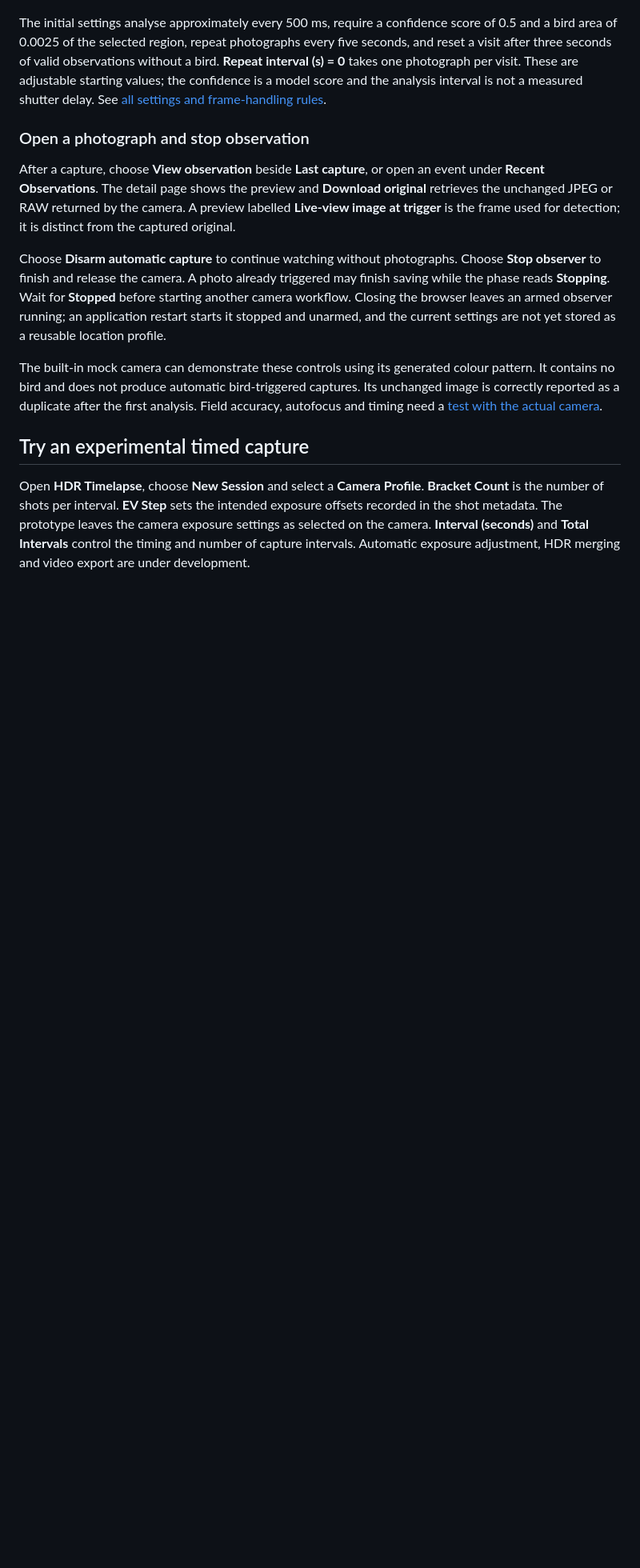
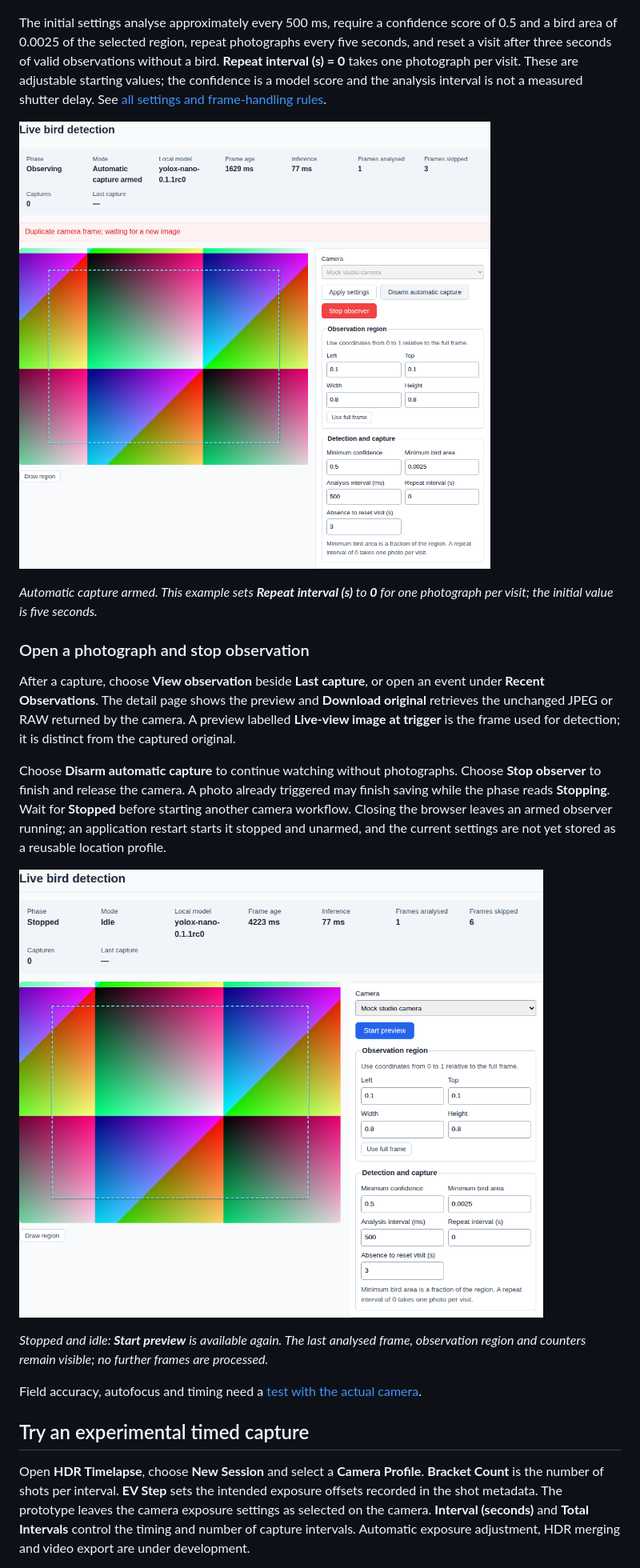
Before and after one commit to carstenartur/Photographer, a Markdown page: docs/web-interface.md, the part around one of its changes. Shown at 80% size. Rendered like a GitHub page; pictures changed too: docs/screenshots/bird-armed.png (added), docs/screenshots/bird-stopped.png (added); blank space fills up the shorter version.

Commit message:
Document local bird observation with application screenshots (#438)

```diff
--- a/docs/web-interface.md
+++ b/docs/web-interface.md
@@ -37,5 +43,9 @@ Choose **Arm automatic capture** after checking the preview. **Mode: Automatic c
 
 The initial settings analyse approximately every 500 ms, require a confidence score of 0.5 and a bird area of 0.0025 of the selected region, repeat photographs every five seconds, and reset a visit after three seconds of valid observations without a bird. **Repeat interval (s) = 0** takes one photograph per visit. These are adjustable starting values; the confidence is a model score and the analysis interval is not a measured shutter delay. See [all settings and frame-handling rules](developer/operations.md#local-bird-observer).
+
+![Bird observer armed for automatic capture, with the disarm control visible and no captures from the static mock image](screenshots/bird-armed.png)
+
+*Automatic capture armed. This example sets **Repeat interval (s)** to **0** for one photograph per visit; the initial value is five seconds.*
 
 ### Open a photograph and stop observation
 
@@ -43,7 +53,11 @@ After a capture, choose **View observation** beside **Last capture**, or open an
 
 Choose **Disarm automatic capture** to continue watching without photographs. Choose **Stop observer** to finish and release the camera. A photo already triggered may finish saving while the phase reads **Stopping**. Wait for **Stopped** before starting another camera workflow. Closing the browser leaves an armed observer running; an application restart starts it stopped and unarmed, and the current settings are not yet stored as a reusable location profile.
 
-The built-in mock camera can demonstrate these controls using its generated colour pattern. It contains no bird and does not produce automatic bird-triggered captures. Its unchanged image is correctly reported as a duplicate after the first analysis. Field accuracy, autofocus and timing need a [test with the actual camera](manual-todo.md#local-bird-observer-on-hardware).
+![Stopped bird observer in idle mode, with Start preview available and the last preview and region still visible](screenshots/bird-stopped.png)
+
+*Stopped and idle: **Start preview** is available again. The last analysed frame, observation region and counters remain visible; no further frames are processed.*
+
+Field accuracy, autofocus and timing need a [test with the actual camera](manual-todo.md#local-bird-observer-on-hardware).
 
 ## Try an experimental timed capture
 
```
Also changed, not shown: other parts of docs/web-interface.md (+10 -2 lines), docs/screenshots/bird-preview.png (added).
